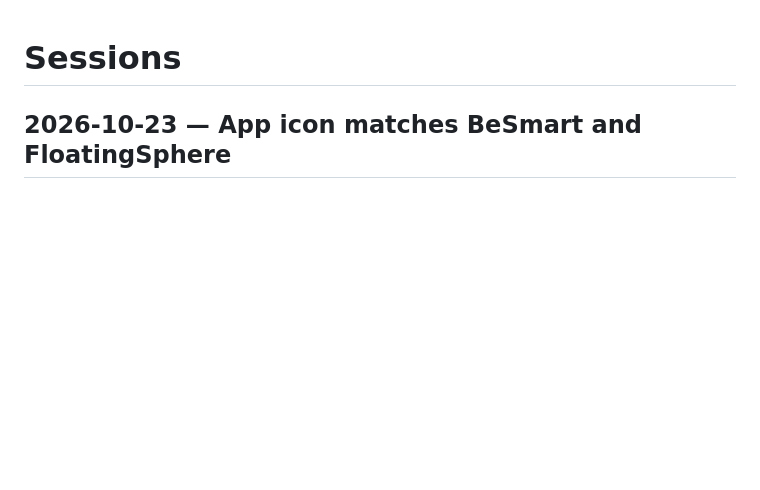
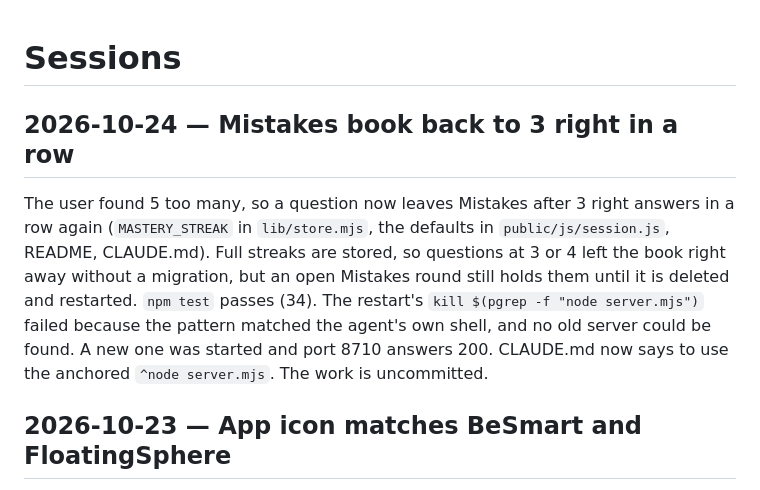
Before and after one commit to relidaning/exam-assistant, a Markdown page: SESSION.md, the part around the change. Drawn GitHub-style; blank space fills up the shorter version.

Commit message:
notes: session summary
Written by the SessionEnd summarizer (claude/hooks/summarize-session.sh).

Co-Authored-By: Claude Opus 5.5 <noreply@anthropic.com>

```diff
--- a/SESSION.md
+++ b/SESSION.md
@@ -1,4 +1,7 @@
 # Sessions
+
+## 2026-10-24 — Mistakes book back to 3 right in a row
+The user found 5 too many, so a question now leaves Mistakes after 3 right answers in a row again (`MASTERY_STREAK` in `lib/store.mjs`, the defaults in `public/js/session.js`, README, CLAUDE.md). Full streaks are stored, so questions at 3 or 4 left the book right away without a migration, but an open Mistakes round still holds them until it is deleted and restarted. `npm test` passes (34). The restart's `kill $(pgrep -f "node server.mjs")` failed because the pattern matched the agent's own shell, and no old server could be found. A new one was started and port 8710 answers 200. CLAUDE.md now says to use the anchored `^node server.mjs`. The work is uncommitted.
 
 ## 2026-10-23 — App icon matches BeSmart and FloatingSphere
 The user wanted this app's icon to look like part of a series with their BeSmart and FloatingSphere apps. `public/icon.svg` was redrawn on BeSmart's 100×100 grid and uses the same dark tile (`#0d0e13`), a thick ring around a glass disc, and amber `#fabf40`. Its own touches: the ring has 12 segments (9 amber for "answered", 3 dim), and the disc holds an answer sheet with two ticks. `scripts/icons.mjs` now assumes that 100×100 grid, and the four PNGs were rebuilt (the first `npm run icons` errored, and the second run worked). Committed and pushed as `330ea08`. Phones may keep showing the old icon until the app is re-added to the home screen. Changing the light `background_color` in `manifest.json` to the tile colour was offered but not done.
```
Also changed, not shown: CLAUDE.md (+3 -2 lines).
